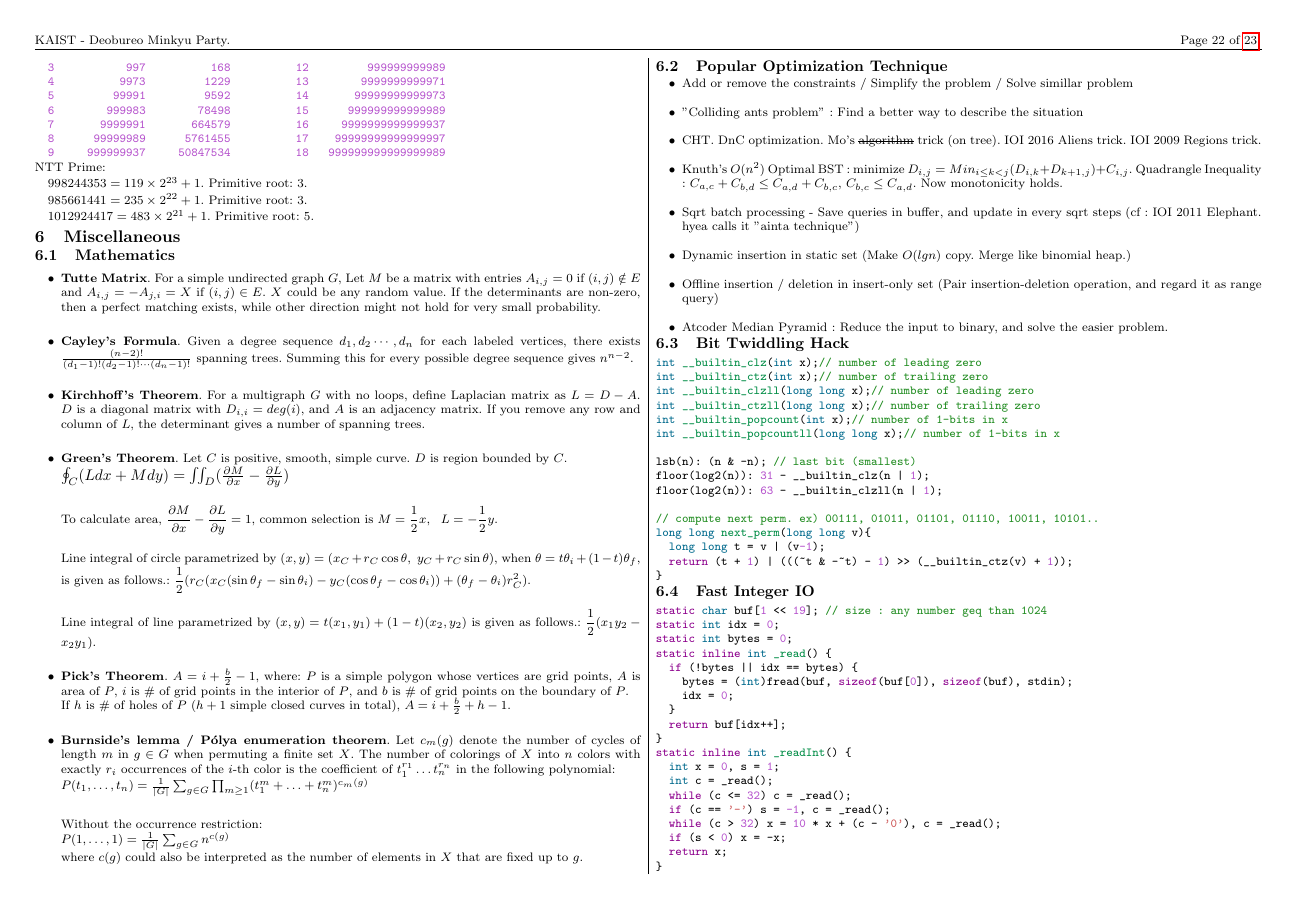
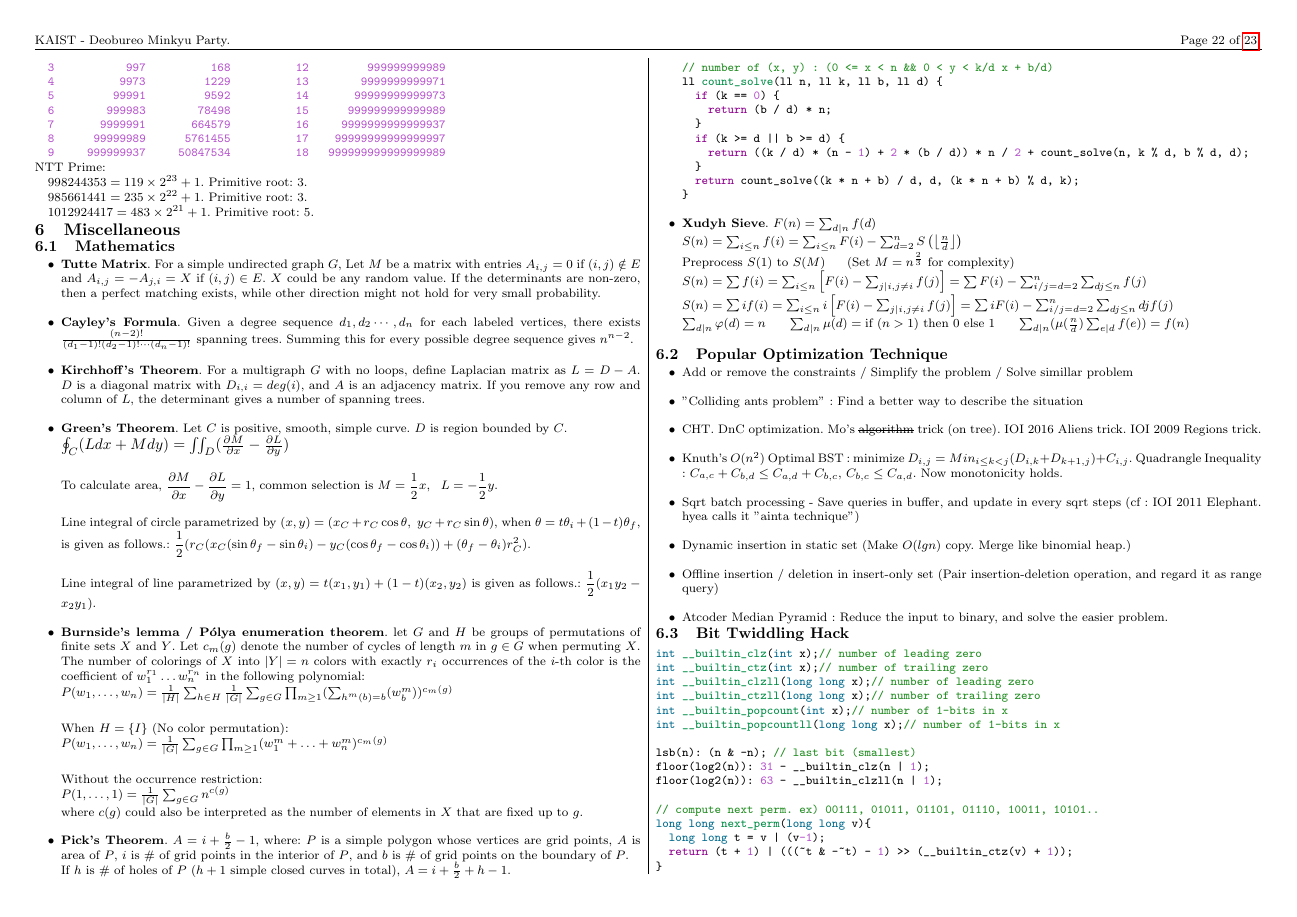
Before and after one commit to koosaga/DeobureoMinkyuParty, a LaTeX document (teamnote.tex): page 22 of 23. Compiled offline with pdfLaTeX.

Commit message:
Add pick+ / polya+ / xudyh

```diff
--- a/teamnote.tex
+++ b/teamnote.tex
@@ -2434,14 +2434,36 @@ $1012924417 = 483 \times 2^{21} + 1$. Primitive root: $5$.
     Line integral of circle parametrized by $(x, y) = (x_C + r_C \cos \theta, \ y_C + r_C \sin \theta)$, when $\theta = t \theta_i + (1 - t) \theta_f$, is given as follows.:  $\dfrac{1}{2}( r_C (x_C (\sin \theta_f - \sin \theta_i) - y_C (\cos \theta_f - \cos \theta_i) ) + (\theta_f - \theta_i) r_C ^ 2)$.  \\
 
     Line integral of line parametrized by $(x, y) = t(x_1, y_1) + (1-t)(x_2, y_2)$ is given as follows.: $\dfrac{1}{2} (x_1 y_2 - x_2 y_1)$.
+    \item \textbf{Burnside's lemma / Pólya enumeration theorem}. let $G$ and $H$ be groups of permutations of finite sets $X$ and $Y$. Let $c_m(g)$ denote the number of cycles of length $m$ in $g \in G$ when permuting $X$. The number of colorings of $X$ into $\left|Y\right|=n$ colors with exactly $r_i$ occurrences of the $i$-th color is the coefficient of $w_1^{r_1}\ldots w_n^{r_n}$ in the following polynomial: \\
+    $P(w_1,\ldots ,w_n)=\frac{1}{\left|H\right|}\sum_{h\in H}\frac{1}{\left|G\right|}\sum_{g\in G}\prod_{m\ge 1}(\sum_{h^m(b)=b}(w_b^m))^{c_m(g)}$ \\
+
+    When $H=\{I\}$ (No color permutation): \\
+    $P(w_1,\ldots ,w_n)=\frac{1}{\left|G\right|}\sum_{g\in G}\prod_{m\ge 1}(w_1^m+\ldots +w_n^m)^{c_m(g)}$ \\
+
+    Without the occurrence restriction: \\
+    $P(1,\ldots,1)=\frac{1}{\left|G\right|}\sum_{g\in G}n^{c(g)}$ \\
+    where $c(g)$ could also be interpreted as the number of elements in $X$ that are fixed up to $g$.
     \item \textbf{Pick's Theorem}. $A=i+\frac{b}{2}-1$, where: $P$ is a simple polygon whose vertices are grid points, $A$ is area of $P$, $i$ is \# of grid points in the interior of $P$, and $b$ is \# of grid points on the boundary of $P$. \\
     If $h$ is \# of holes of $P$ ($h+1$ simple closed curves in total), $A=i+\frac{b}{2}+h-1$.
-    \item \textbf{Burnside's lemma / Pólya enumeration theorem}. Let $c_m(g)$ denote the number of cycles of length $m$ in $g \in G$ when permuting a finite set $X$. The number of colorings of $X$ into $n$ colors with exactly $r_i$ occurrences of the $i$-th color is the coefficient of $t_1^{r_1}\ldots t_n^{r_n}$ in the following polynomial: \\ $P(t_1,\ldots,t_n)=\frac{1}{\left|G\right|}\sum_{g\in G}\prod_{m\ge 1}(t_1^m+\ldots +t_n^m)^{c_m(g)}$ \\
-
-    Without the occurrence restriction: \\
-    $P(1,\ldots,1)=\frac{1}{\left|G\right|}\sum_{g\in G}n^{c(g)}$ \\
-    where $c(g)$ could also be interpreted as the number of elements in $X$ that are fixed up to $g$. \\
-
+\begin{minted}{cpp}
+// number of (x, y) : (0 <= x < n && 0 < y < k/d x + b/d)
+ll count_solve(ll n, ll k, ll b, ll d) {
+	if (k == 0) {
+		return (b / d) * n;
+	}
+	if (k >= d || b >= d) {
+		return ((k / d) * (n - 1) + 2 * (b / d)) * n / 2 + count_solve(n, k % d, b % d, d);
+	}
+	return count_solve((k * n + b) / d, d, (k * n + b) % d, k);
+}
+\end{minted}
+    \item \textbf{Xudyh Sieve}.
+    $F(n)=\sum_{d\vert n}f(d)$ \\
+    $S(n)=\sum_{i\leq n}f(i)=\sum_{i\leq n}F(i)-\sum_{d=2}^n S\left(\left\lfloor \frac{n}{d}\right\rfloor\right)$ \\
+    \text{Preprocess $S(1)$ to $S(M)$\hspace{0.5cm}(Set $M=n^{\frac{2}{3}}$ for complexity)} \\
+    $S(n)=\sum f(i) = \sum_{i\leq n}\left[F(i)-\sum_{j|i,j\neq i}f(j)\right]=\sum F(i) - \sum_{i/j=d=2}^n\sum_{dj\leq n}f(j)$ \\
+    $S(n)=\sum if(i) = \sum_{i\leq n}i\left[F(i)-\sum_{j|i,j\neq i}f(j)\right]=\sum iF(i) - \sum_{i/j=d=2}^n\sum_{dj\leq n}djf(j)$ \\
+    $\sum_{d\vert n}\varphi (d)=n\hspace{0.5cm}\sum_{d\vert n}\mu (d)=\text{if } (n > 1) \text{ then } 0 \text{ else } 1\hspace{0.5cm}\sum_{d\vert n}(\mu (\frac{n}{d})\sum_{e\vert d}f(e))=f(n)$ \\
 \end{itemize}
 \subsection {Popular Optimization Technique}
 \begin{itemize}
```
Also changed, not shown: teamnote.pdf, teamnote.tex (8 more changed lines).
